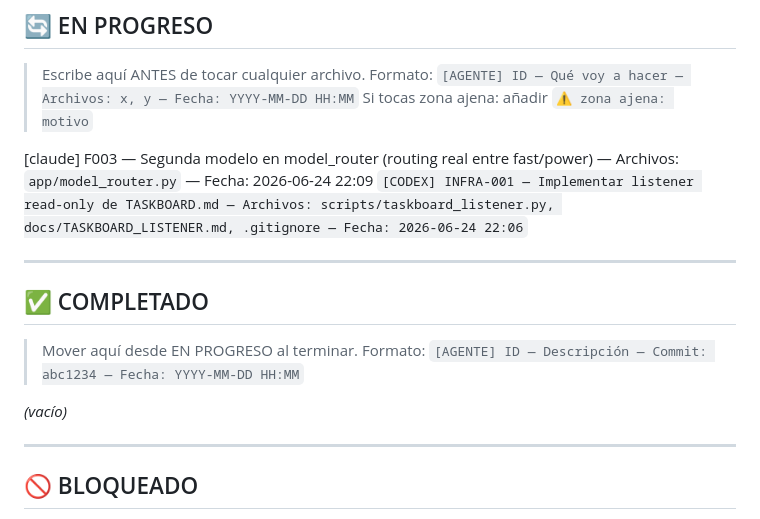
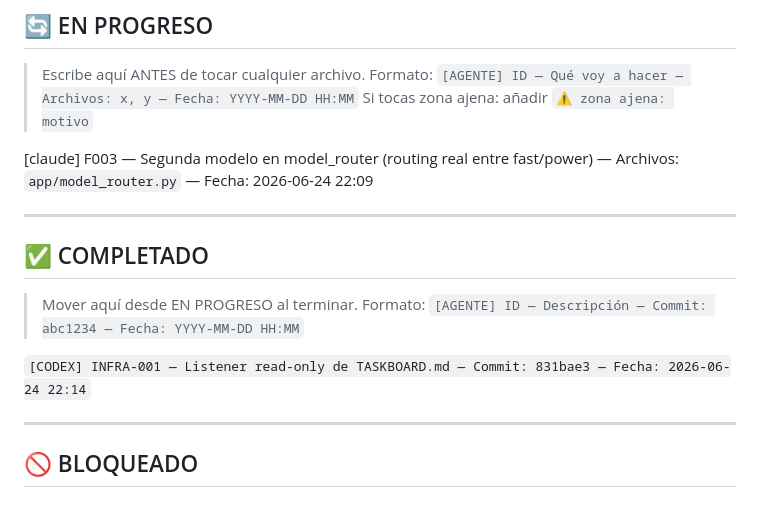
Before and after one commit to FlEtsv/cyber-agent, a Markdown page: TASKBOARD.md, the part around the change. Drawn GitHub-style.

Commit message:
[codex] docs: mark listener complete

```diff
--- a/TASKBOARD.md
+++ b/TASKBOARD.md
@@ -61,7 +61,6 @@ Si Steve escribe esas palabras en `OBJETIVOS`, ambos agentes paran, commitean el
 > Si tocas zona ajena: añadir `⚠️ zona ajena: motivo`
 
 [claude] F003 — Segunda modelo en model_router (routing real entre fast/power) — Archivos: `app/model_router.py` — Fecha: 2026-06-24 22:09
-`[CODEX] INFRA-001 — Implementar listener read-only de TASKBOARD.md — Archivos: scripts/taskboard_listener.py, docs/TASKBOARD_LISTENER.md, .gitignore — Fecha: 2026-06-24 22:06`
 
 ---
 
@@ -70,7 +69,7 @@ Si Steve escribe esas palabras en `OBJETIVOS`, ambos agentes paran, commitean el
 > Mover aquí desde EN PROGRESO al terminar.
 > Formato: `[AGENTE] ID — Descripción — Commit: abc1234 — Fecha: YYYY-MM-DD HH:MM`
 
-*(vacío)*
+`[CODEX] INFRA-001 — Listener read-only de TASKBOARD.md — Commit: 831bae3 — Fecha: 2026-06-24 22:14`
 
 ---
 
```
